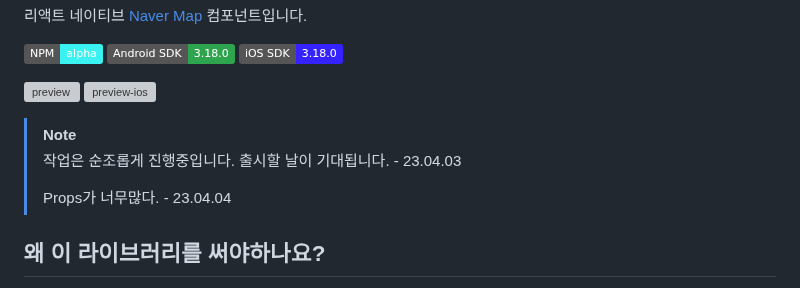
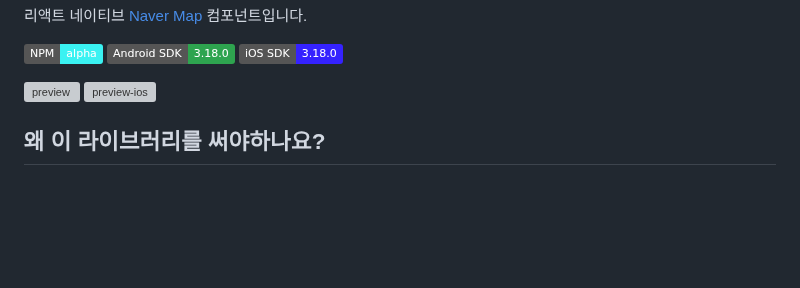
Before and after one commit to mym0404/react-native-naver-map, a Markdown page: README.md, the part around the change. Drawn GitHub-style; badges without logos; blank space fills up the shorter version; grey boxes are pictures that could not be loaded.

```diff
--- a/README.md
+++ b/README.md
@@ -15,10 +15,6 @@
 
 ![preview](https://raw.githubusercontent.com/mym0404/image-archive/master/202404030152069.gif) ![preview-ios](https://raw.githubusercontent.com/mym0404/image-archive/master/202404040321283.gif)
 
->[!NOTE]
->작업은 순조롭게 진행중입니다. 출시할 날이 기대됩니다. - 23.04.03
->
->Props가 너무많다. - 23.04.04
 
 ## 왜 이 라이브러리를 써야하나요?
 
```
